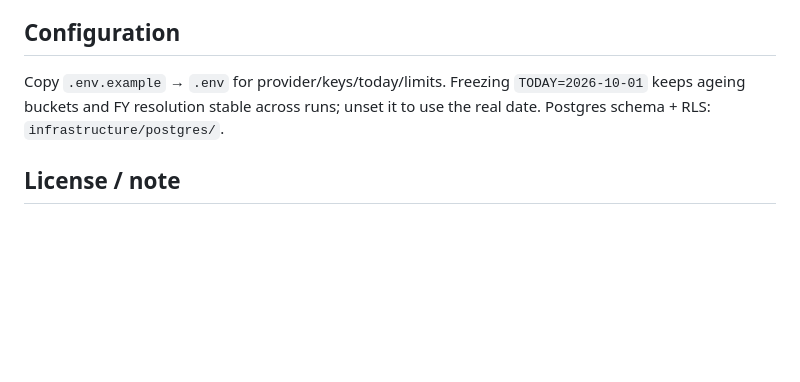
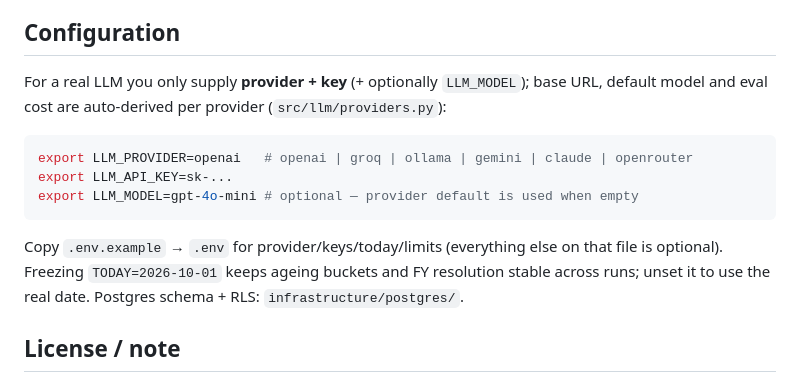
Before and after one commit to Vignesh-Jothi/ask-your-books, a Markdown page: README.md, the part around the change. Drawn GitHub-style; blank space fills up the shorter version.

Commit message:
docs: document one-variable LLM setup and model spec registry

````diff
--- a/README.md
+++ b/README.md
@@ -125,9 +125,20 @@ with three changes:
 
 ## Configuration
 
-Copy `.env.example` → `.env` for provider/keys/today/limits. Freezing
-`TODAY=2026-10-01` keeps ageing buckets and FY resolution stable across runs;
-unset it to use the real date. Postgres schema + RLS: `infrastructure/postgres/`.
+For a real LLM you only supply **provider + key** (+ optionally `LLM_MODEL`);
+base URL, default model and eval cost are auto-derived per provider
+(`src/llm/providers.py`):
+
+```bash
+export LLM_PROVIDER=openai   # openai | groq | ollama | gemini | claude | openrouter
+export LLM_API_KEY=sk-...
+export LLM_MODEL=gpt-4o-mini # optional — provider default is used when empty
+```
+
+Copy `.env.example` → `.env` for provider/keys/today/limits (everything else
+on that file is optional). Freezing `TODAY=2026-10-01` keeps ageing buckets
+and FY resolution stable across runs; unset it to use the real date.
+Postgres schema + RLS: `infrastructure/postgres/`.
 
 ## License / note
 
````
